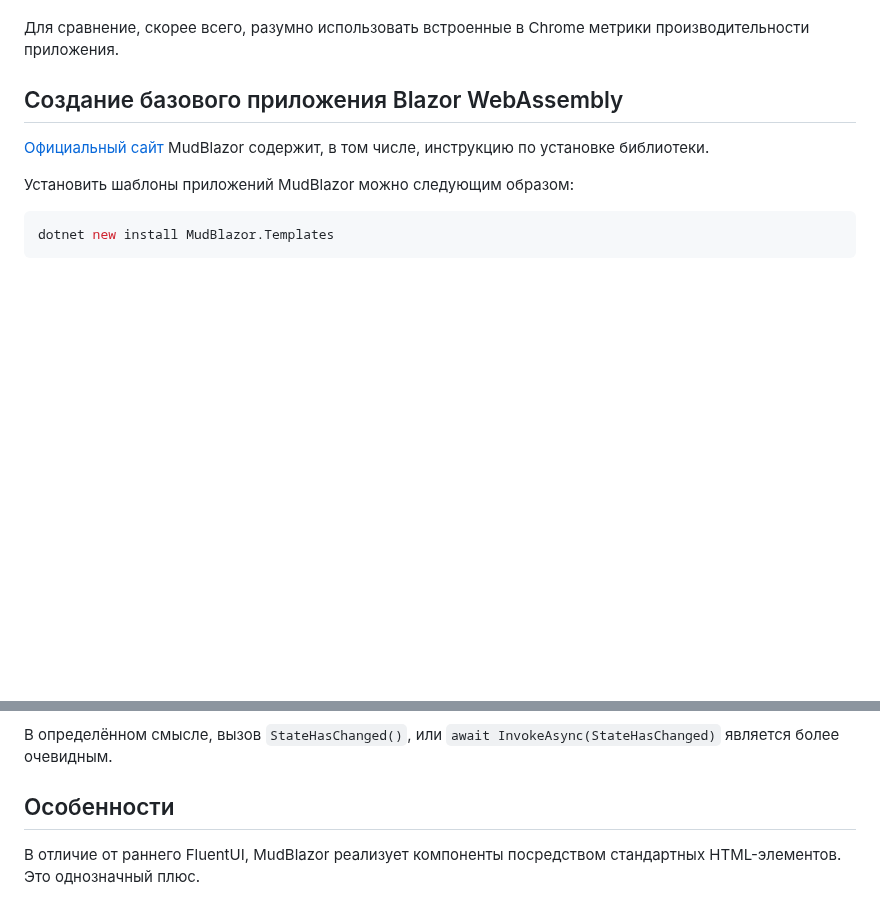
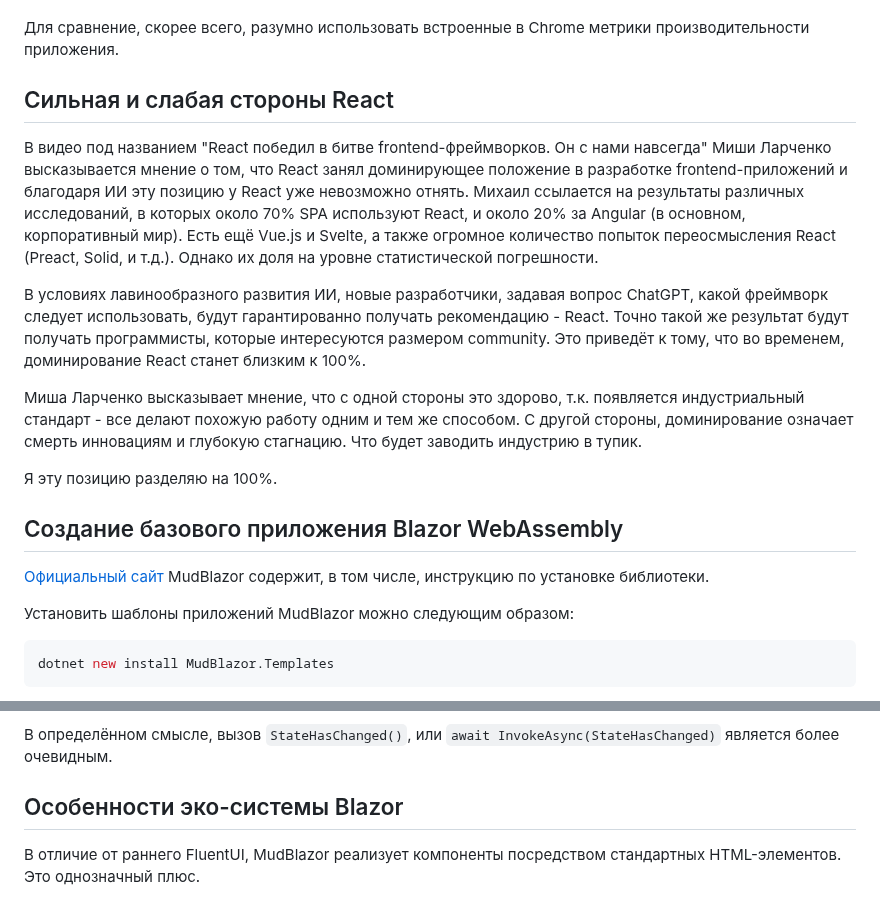
Before and after one commit to Kerminator1973/ReactDataTables, a Markdown page: blazor_competition.md, 2 parts joined by grey strips. Drawn GitHub-style; blank space fills up the shorter version.

Commit message:
React: сильная и слабая стороны

```diff
--- a/blazor_competition.md
+++ b/blazor_competition.md
@@ -16,6 +16,16 @@ Blazor WebAssembly, потенциально, может быть лишен ч
 Цель данного исследования - выяснить, действительно ли есть существенные преимущества при использовании wasm (и Blazor, как компилятора в wasm). Также важным является сравнение вычислительной нагрузки, используемой для достижения схожих целей в React-приложениях и Blazor-приложениях.
 
 Для сравнение, скорее всего, разумно использовать встроенные в Chrome метрики производительности приложения.
+
+## Сильная и слабая стороны React
+
+В видео под названием "React победил в битве frontend-фреймворков. Он с нами навсегда" Миши Ларченко высказывается мнение о том, что React занял доминирующее положение в разработке frontend-приложений и благодаря ИИ эту позицию у React уже невозможно отнять. Михаил ссылается на результаты различных исследований, в которых около 70% SPA используют React, и около 20% за Angular (в основном, корпоративный мир). Есть ещё Vue.js и Svelte, а также огромное количество попыток переосмысления React (Preact, Solid, и т.д.). Однако их доля на уровне статистической погрешности.
+
+В условиях лавинообразного развития ИИ, новые разработчики, задавая вопрос ChatGPT, какой фреймворк следует использовать, будут гарантированно получать рекомендацию - React. Точно такой же результат будут получать программисты, которые интересуются размером community. Это приведёт к тому, что во временем, доминирование React станет близким к 100%.
+
+Миша Ларченко высказывает мнение, что с одной стороны это здорово, т.к. появляется индустриальный стандарт - все делают похожую работу одним и тем же способом. С другой стороны, доминирование означает смерть инновациям и глубокую стагнацию. Что будет заводить индустрию в тупик.
+
+Я эту позицию разделяю на 100%.
 
 ## Создание базового приложения Blazor WebAssembly
 
@@ -373,7 +383,7 @@ setDataTable(updatedTable);
 
 В определённом смысле, вызов `StateHasChanged()`, или `await InvokeAsync(StateHasChanged)` является более очевидным.
 
-## Особенности
+## Особенности эко-системы Blazor
 
 В отличие от раннего FluentUI, MudBlazor реализует компоненты посредством стандартных HTML-элементов. Это однозначный плюс.
 
```
